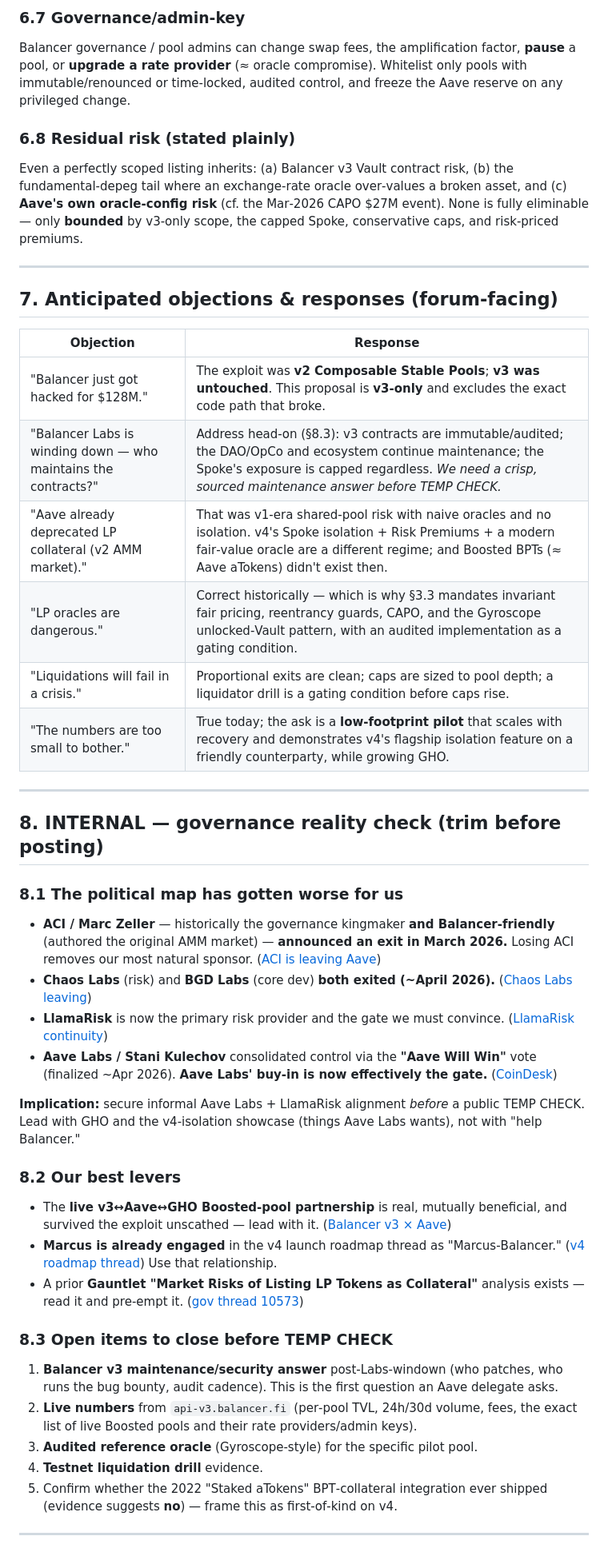
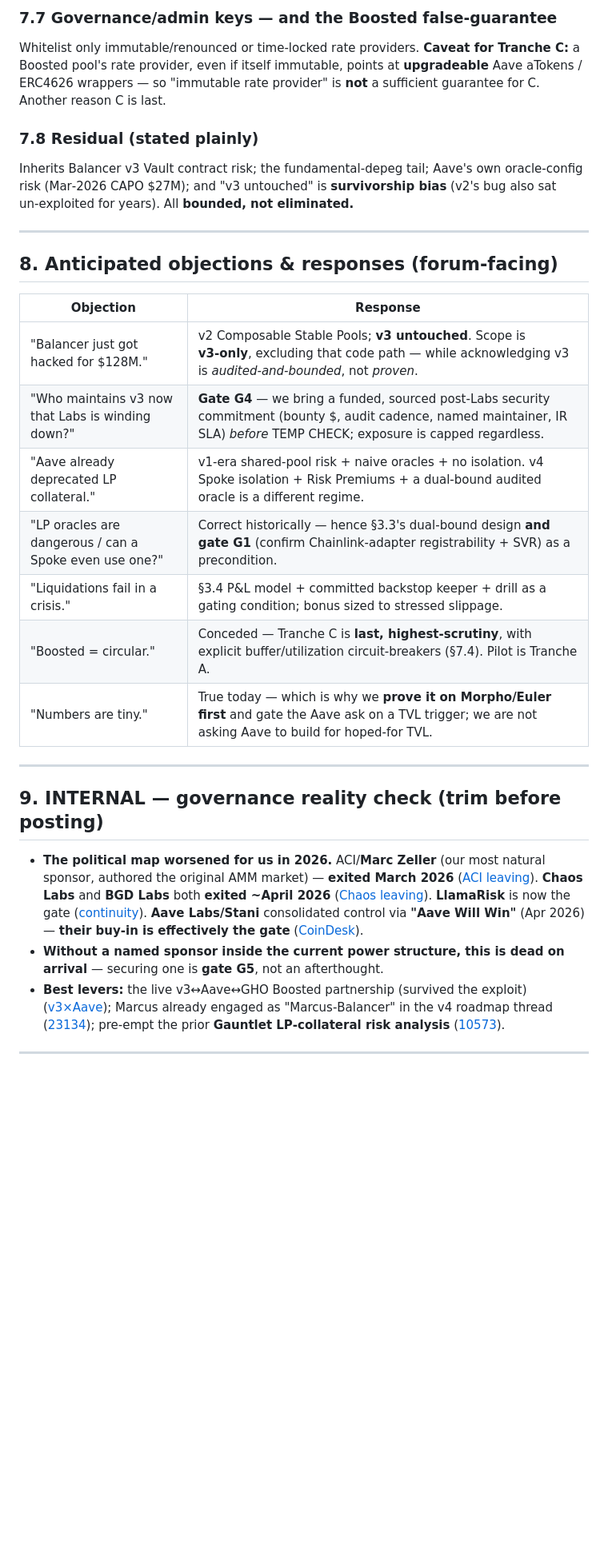
Before and after one commit to marcusblabs/balancer-portfolio-viewer, a Markdown page: aave-v4-balancer-lp-collateral-analysis.md, the part around one of its changes. Shown at 80% size. GitHub-like rendering; blank space fills up the shorter version.

```diff
--- a/aave-v4-balancer-lp-collateral-analysis.md
+++ b/aave-v4-balancer-lp-collateral-analysis.md
@@ -232,46 +223,29 @@ Large BPT collateral can't be unwound without moving the price of the collateral
 
-### 6.7 Governance/admin‑key
-Balancer governance / pool admins can change swap fees, the amplification factor, **pause** a pool, or **upgrade a rate provider** (≈ oracle compromise). Whitelist only pools with immutable/renounced or time‑locked, audited control, and freeze the Aave reserve on any privileged change.
+### 7.7 Governance/admin keys — and the Boosted false‑guarantee
+Whitelist only immutable/renounced or time‑locked rate providers. **Caveat for Tranche C:** a Boosted pool's rate provider, even if itself immutable, points at **upgradeable** Aave aTokens / ERC4626 wrappers — so "immutable rate provider" is **not** a sufficient guarantee for C. Another reason C is last.
 
-### 6.8 Residual risk (stated plainly)
-Even a perfectly scoped listing inherits: (a) Balancer v3 Vault contract risk, (b) the fundamental‑depeg tail where an exchange‑rate oracle over‑values a broken asset, and (c) **Aave's own oracle‑config risk** (cf. the Mar‑2026 CAPO $27M event). None is fully eliminable — only **bounded** by v3‑only scope, the capped Spoke, conservative caps, and risk‑priced premiums.
+### 7.8 Residual (stated plainly)
+Inherits Balancer v3 Vault contract risk; the fundamental‑depeg tail; Aave's own oracle‑config risk (Mar‑2026 CAPO $27M); and "v3 untouched" is **survivorship bias** (v2's bug also sat un‑exploited for years). All **bounded, not eliminated.**
 
 ---
 
-## 7. Anticipated objections & responses (forum‑facing)
-
+## 8. Anticipated objections & responses (forum‑facing)
 | Objection | Response |
 |---|---|
-| "Balancer just got hacked for $128M." | The exploit was **v2 Composable Stable Pools**; **v3 was untouched**. This proposal is **v3‑only** and excludes the exact code path that broke. |
-| "Balancer Labs is winding down — who maintains the contracts?" | Address head‑on (§8.3): v3 contracts are immutable/audited; the DAO/OpCo and ecosystem continue maintenance; the Spoke's exposure is capped regardless. *We need a crisp, sourced maintenance answer before TEMP CHECK.* |
-| "Aave already deprecated LP collateral (v2 AMM market)." | That was v1‑era shared‑pool risk with naive oracles and no isolation. v4's Spoke isolation + Risk Premiums + a modern fair‑value oracle are a different regime; and Boosted BPTs (≈ Aave aTokens) didn't exist then. |
-| "LP oracles are dangerous." | Correct historically — which is why §3.3 mandates invariant fair pricing, reentrancy guards, CAPO, and the Gyroscope unlocked‑Vault pattern, with an audited implementation as a gating condition. |
-| "Liquidations will fail in a crisis." | Proportional exits are clean; caps are sized to pool depth; a liquidator drill is a gating condition before caps rise. |
-| "The numbers are too small to bother." | True today; the ask is a **low‑footprint pilot** that scales with recovery and demonstrates v4's flagship isolation feature on a friendly counterparty, while growing GHO. |
+| "Balancer just got hacked for $128M." | v2 Composable Stable Pools; **v3 untouched**. Scope is **v3‑only**, excluding that code path — while acknowledging v3 is *audited‑and‑bounded*, not *proven*. |
+| "Who maintains v3 now that Labs is winding down?" | **Gate G4** — we bring a funded, sourced post‑Labs security commitment (bounty $, audit cadence, named maintainer, IR SLA) *before* TEMP CHECK; exposure is capped regardless. |
+| "Aave already deprecated LP collateral." | v1‑era shared‑pool risk + naive oracles + no isolation. v4 Spoke isolation + Risk Premiums + a dual‑bound audited oracle is a different regime. |
+| "LP oracles are dangerous / can a Spoke even use one?" | Correct historically — hence §3.3's dual‑bound design **and gate G1** (confirm Chainlink‑adapter registrability + SVR) as a precondition. |
+| "Liquidations fail in a crisis." | §3.4 P&L model + committed backstop keeper + drill as a gating condition; bonus sized to stressed slippage. |
+| "Boosted = circular." | Conceded — Tranche C is **last, highest‑scrutiny**, with explicit buffer/utilization circuit‑breakers (§7.4). Pilot is Tranche A. |
+| "Numbers are tiny." | True today — which is why we **prove it on Morpho/Euler first** and gate the Aave ask on a TVL trigger; we are not asking Aave to build for hoped‑for TVL. |
 
 ---
 
-## 8. INTERNAL — governance reality check (trim before posting)
-
-### 8.1 The political map has gotten worse for us
-- **ACI / Marc Zeller** — historically the governance kingmaker **and Balancer‑friendly** (authored the original AMM market) — **announced an exit in March 2026.** Losing ACI removes our most natural sponsor. ([ACI is leaving Aave](https://governance.aave.com/t/aci-is-leaving-aave/24205))
-- **Chaos Labs** (risk) and **BGD Labs** (core dev) **both exited (~April 2026).** ([Chaos Labs leaving](https://governance.aave.com/t/chaos-labs-is-leaving-aave/24386))
-- **LlamaRisk** is now the primary risk provider and the gate we must convince. ([LlamaRisk continuity](https://governance.aave.com/t/llamarisk-ensuring-continuity-of-aaves-risk-management/24397))
-- **Aave Labs / Stani Kulechov** consolidated control via the **"Aave Will Win"** vote (finalized ~Apr 2026). **Aave Labs' buy‑in is now effectively the gate.** ([CoinDesk](https://www.coindesk.com/tech/2026/04/13/aave-passes-landmark-vote-ending-months-long-fight-over-who-controls-protocol-revenue))
-
-**Implication:** secure informal Aave Labs + LlamaRisk alignment *before* a public TEMP CHECK. Lead with GHO and the v4‑isolation showcase (things Aave Labs wants), not with "help Balancer."
-
-### 8.2 Our best levers
-- The **live v3↔Aave↔GHO Boosted‑pool partnership** is real, mutually beneficial, and survived the exploit unscathed — lead with it. ([Balancer v3 × Aave](https://www.theblock.co/post/330379/balancer-v3-launches-aave))
-- **Marcus is already engaged** in the v4 launch roadmap thread as "Marcus‑Balancer." ([v4 roadmap thread](https://governance.aave.com/t/aave-v4-launch-roadmap/23134/6)) Use that relationship.
-- A prior **Gauntlet "Market Risks of Listing LP Tokens as Collateral"** analysis exists — read it and pre‑empt it. ([gov thread 10573](https://governance.aave.com/t/gauntlet-analysis-market-risks-of-listing-lp-tokens-as-collateral/10573))
-
-### 8.3 Open items to close before TEMP CHECK
-1. **Balancer v3 maintenance/security answer** post‑Labs‑windown (who patches, who runs the bug bounty, audit cadence). This is the first question an Aave delegate asks.
-2. **Live numbers** from `api-v3.balancer.fi` (per‑pool TVL, 24h/30d volume, fees, the exact list of live Boosted pools and their rate providers/admin keys).
-3. **Audited reference oracle** (Gyroscope‑style) for the specific pilot pool.
-4. **Testnet liquidation drill** evidence.
-5. Confirm whether the 2022 "Staked aTokens" BPT‑collateral integration ever shipped (evidence suggests **no**) — frame this as first‑of‑kind on v4.
+## 9. INTERNAL — governance reality check (trim before posting)
+- **The political map worsened for us in 2026.** ACI/**Marc Zeller** (our most natural sponsor, authored the original AMM market) — **exited March 2026** ([ACI leaving](https://governance.aave.com/t/aci-is-leaving-aave/24205)). **Chaos Labs** and **BGD Labs** both **exited ~April 2026** ([Chaos leaving](https://governance.aave.com/t/chaos-labs-is-leaving-aave/24386)). **LlamaRisk** is now the gate ([continuity](https://governance.aave.com/t/llamarisk-ensuring-continuity-of-aaves-risk-management/24397)). **Aave Labs/Stani** consolidated control via **"Aave Will Win"** (Apr 2026) — **their buy‑in is effectively the gate** ([CoinDesk](https://www.coindesk.com/tech/2026/04/13/aave-passes-landmark-vote-ending-months-long-fight-over-who-controls-protocol-revenue)).
+- **Without a named sponsor inside the current power structure, this is dead on arrival** — securing one is **gate G5**, not an afterthought.
+- **Best levers:** the live v3↔Aave↔GHO Boosted partnership (survived the exploit) ([v3×Aave](https://www.theblock.co/post/330379/balancer-v3-launches-aave)); Marcus already engaged as "Marcus‑Balancer" in the v4 roadmap thread ([23134](https://governance.aave.com/t/aave-v4-launch-roadmap/23134/6)); pre‑empt the prior **Gauntlet LP‑collateral risk analysis** ([10573](https://governance.aave.com/t/gauntlet-analysis-market-risks-of-listing-lp-tokens-as-collateral/10573)).
 
 ---
 
```
Also changed, not shown: other parts of aave-v4-balancer-lp-collateral-analysis.md (+170 -175 lines).
